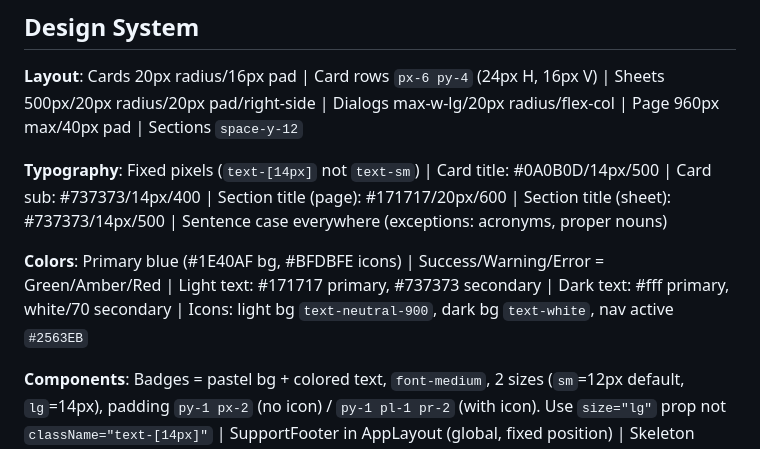
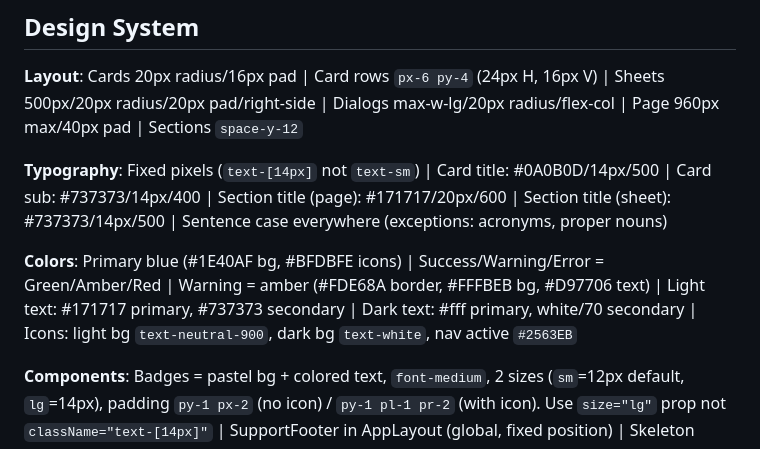
Before and after one commit to tanujapaunikar487/HealthFirst, a Markdown page: claude.md, the part around the change. Drawn GitHub-style.

Commit message:
docs: Update CLAUDE.md with amber warning colors for Badge component
Co-Authored-By: Claude Opus 4.6 <noreply@anthropic.com>

```diff
--- a/claude.md
+++ b/claude.md
@@ -22,7 +22,7 @@ Tests: `php artisan test` (92 tests, 265 assertions)
 
 **Typography**: Fixed pixels (`text-[14px]` not `text-sm`) | Card title: #0A0B0D/14px/500 | Card sub: #737373/14px/400 | Section title (page): #171717/20px/600 | Section title (sheet): #737373/14px/500 | Sentence case everywhere (exceptions: acronyms, proper nouns)
 
-**Colors**: Primary blue (#1E40AF bg, #BFDBFE icons) | Success/Warning/Error = Green/Amber/Red | Light text: #171717 primary, #737373 secondary | Dark text: #fff primary, white/70 secondary | Icons: light bg `text-neutral-900`, dark bg `text-white`, nav active `#2563EB`
+**Colors**: Primary blue (#1E40AF bg, #BFDBFE icons) | Success/Warning/Error = Green/Amber/Red | Warning = amber (#FDE68A border, #FFFBEB bg, #D97706 text) | Light text: #171717 primary, #737373 secondary | Dark text: #fff primary, white/70 secondary | Icons: light bg `text-neutral-900`, dark bg `text-white`, nav active `#2563EB`
 
 **Components**: Badges = pastel bg + colored text, `font-medium`, 2 sizes (`sm`=12px default, `lg`=14px), padding `py-1 px-2` (no icon) / `py-1 pl-1 pr-2` (with icon). Use `size="lg"` prop not `className="text-[14px]"` | SupportFooter in AppLayout (global, fixed position) | Skeleton 300ms min/10s timeout | EmptyState #F5F5F5/20px radius (always message+description) | CtaBanner dark gradient/white text | Borders always 1px (spinner/Switch 2px) | Icon bg always `h-10 w-10 rounded-full` (40x40) + `h-5 w-5` icons, semantic CSS vars only | SideNav 14px/20px icons/6px gap/pill/#2563EB active/200px min
 
```
